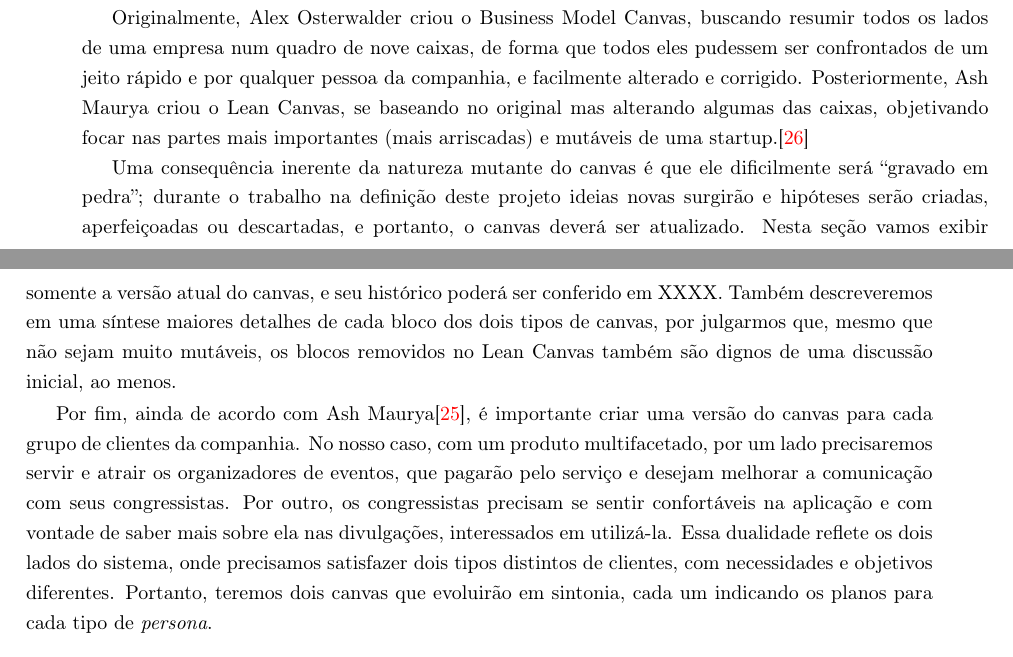
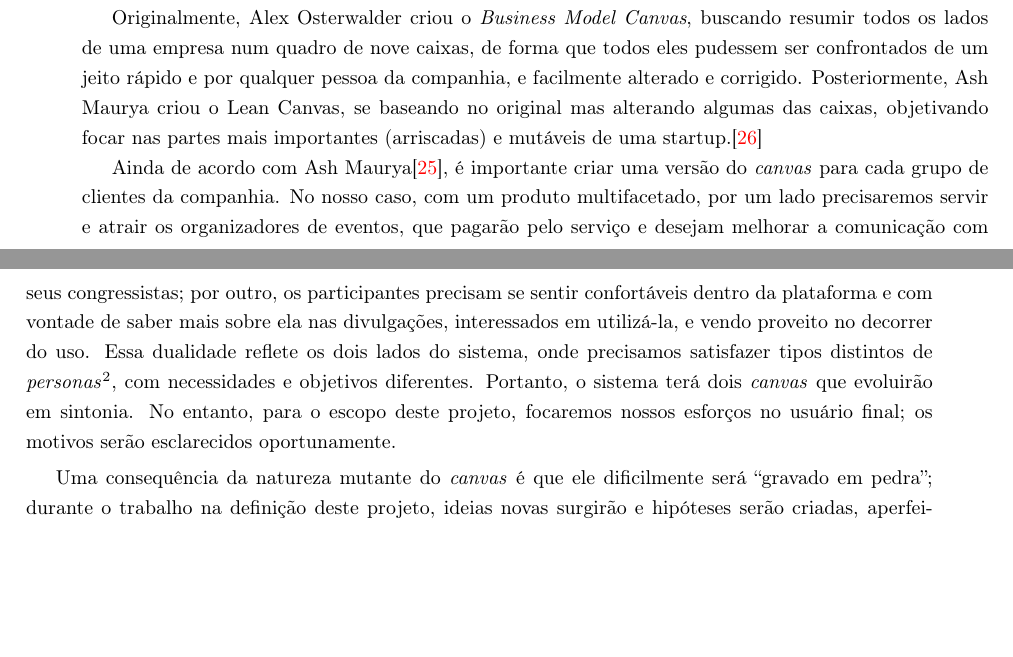
Before and after one commit to konato-events/projeto, a LaTeX thesis (projeto.tex): two parts of pages 14 and 15 of 40, joined at a grey line, cut so that both start at the same text, the shorter picture padded with empty space. Compiled offline with pdfLaTeX.

Commit message:
Reordenação da seção sobre o Lean Canvas e adição de uma imagem e link do mesmo

```diff
--- a/projeto.tex
+++ b/projeto.tex
@@ -244,6 +244,4 @@
 %todo descobrir uma forma de criar ligações gráficas no latex, ou então criar os diagramas no pc e importar como imagem. Adicionar pelo menos uns dois diagramas, com as principais tretas
 
 \subsection{\emph{Lean Canvas} - Um modelo de negócios iterável}
-Segundo Blank \& Dorf \cite{manual-startup} (pg 83), frequentemente, em equipes e empresas novas, há confusão de informação e dificuldade de entendimento de qual é exatamente o modelo de negócios que será utilizado. Portanto, foi decidido usar o Lean Canvas para ilustrar de forma rápida e eficiente os principais pontos deste projeto.
 
-Originalmente, Alex Osterwalder criou o Business Model Canvas, buscando resumir todos os lados de uma empresa num quadro de nove caixas, de forma que todos eles pudessem ser confrontados de um jeito rápido e por qualquer pessoa da companhia, e facilmente alterado e  corrigido. Posteriormente, Ash Maurya criou o Lean Canvas, se baseando no original mas alterando algumas das caixas, objetivando focar nas partes mais importantes (mais arriscadas) e mutáveis de uma startup.\cite{why-lean-canvas}
@@ -250,10 +253,15 @@
+\end{figure}
 
-Uma consequência inerente da natureza mutante do canvas é que ele dificilmente será ``gravado em pedra''; durante o trabalho na definição deste projeto ideias novas surgirão e hipóteses serão criadas, aperfeiçoadas ou descartadas, e portanto, o canvas deverá ser atualizado. Nesta seção vamos exibir somente a versão atual do canvas, e seu histórico poderá ser conferido em XXXX. %todo: colocar o link dos canvas aqui
-Também descreveremos em uma síntese maiores detalhes de cada bloco dos dois tipos de canvas, por julgarmos que, mesmo que não sejam muito mutáveis, os blocos removidos no Lean Canvas também são dignos de uma discussão inicial, ao menos.
+Segundo Blank \& Dorf \cite{manual-startup} (pg 83), frequentemente, em equipes e empresas novas, há confusão de informação e dificuldade de entendimento de qual é exatamente o modelo de negócios que será utilizado. Portanto, foi decidido usar o \emph{Lean Canvas} para ilustrar de forma rápida e eficiente os principais pontos deste projeto.
 
-Por fim, ainda de acordo com Ash Maurya\cite{lean-canvas}, é importante criar uma versão do canvas para cada grupo de clientes da companhia. No nosso caso, com um produto multifacetado, por um lado precisaremos servir e atrair os organizadores de eventos, que pagarão pelo serviço e desejam melhorar a comunicação com seus congressistas. Por outro, os congressistas precisam se sentir confortáveis na aplicação e com vontade de saber mais sobre ela nas divulgações, interessados em utilizá-la. Essa dualidade reflete os dois lados do sistema, onde precisamos satisfazer dois tipos distintos de clientes, com necessidades e objetivos diferentes. Portanto, teremos dois canvas que evoluirão em sintonia, cada um indicando os planos para cada tipo de \emph{persona}.
+Originalmente, Alex Osterwalder criou o \emph{Business Model Canvas}, buscando resumir todos os lados de uma empresa num quadro de nove caixas, de forma que todos eles pudessem ser confrontados de um jeito rápido e por qualquer pessoa da companhia, e facilmente alterado e  corrigido. Posteriormente, Ash Maurya criou o Lean Canvas, se baseando no original mas alterando algumas das caixas, objetivando focar nas partes mais importantes (arriscadas) e mutáveis de uma startup.\cite{why-lean-canvas}
 
-%todo: inserir aqui as imagens dos últimos canvas
+Ainda de acordo com Ash Maurya\cite{lean-canvas}, é importante criar uma versão do \emph{canvas} para cada grupo de clientes da companhia. No nosso caso, com um produto multifacetado, por um lado precisaremos servir e atrair os organizadores de eventos, que pagarão pelo serviço e desejam melhorar a comunicação com seus congressistas; por outro, os participantes precisam se sentir confortáveis dentro da plataforma e com vontade de saber mais sobre ela nas divulgações, interessados em utilizá-la, e vendo proveito no decorrer do uso. Essa dualidade reflete os dois lados do sistema, onde precisamos satisfazer tipos distintos de \emph{personas}\footnotemark, com necessidades e objetivos diferentes. Portanto, o sistema terá dois \emph{canvas} que evoluirão em sintonia. No entanto, para o escopo deste projeto, focaremos nossos esforços no usuário final; os motivos serão esclarecidos oportunamente.
+\footnotetext{Personagem genérico com características em comum; a personificação de um grupo social}
+
+Uma consequência da natureza mutante do \emph{canvas} é que ele dificilmente será ``gravado em pedra''; durante o trabalho na definição deste projeto, ideias novas surgirão e hipóteses serão criadas, aperfeiçoadas ou descartadas -- e a cada novo passo, os \emph{canvas} deverão ser atualizados. Nesta seção vamos exibir somente a versão atual do documento, e o histórico poderá ser conferido online, no endereço \mbox{\url{https://canvanizer.com/canvas/2MM3fHvw8Lo}}.
+
+Também descreveremos em síntese os blocos adicionais do \emph{Business Model Canvas}. Estes não são tão mutáveis, mas também são dignos de uma discussão inicial, por fazerem parte da criação da companhia.
 
 \subsubsection*{Bloco Zero: Pesquisa de mercado}
 \label{sec:lean:mercado}
```
Also changed, not shown: imagens/canvas-usuarios.png (added), projeto.pdf, projeto.tex (5 more changed lines).
